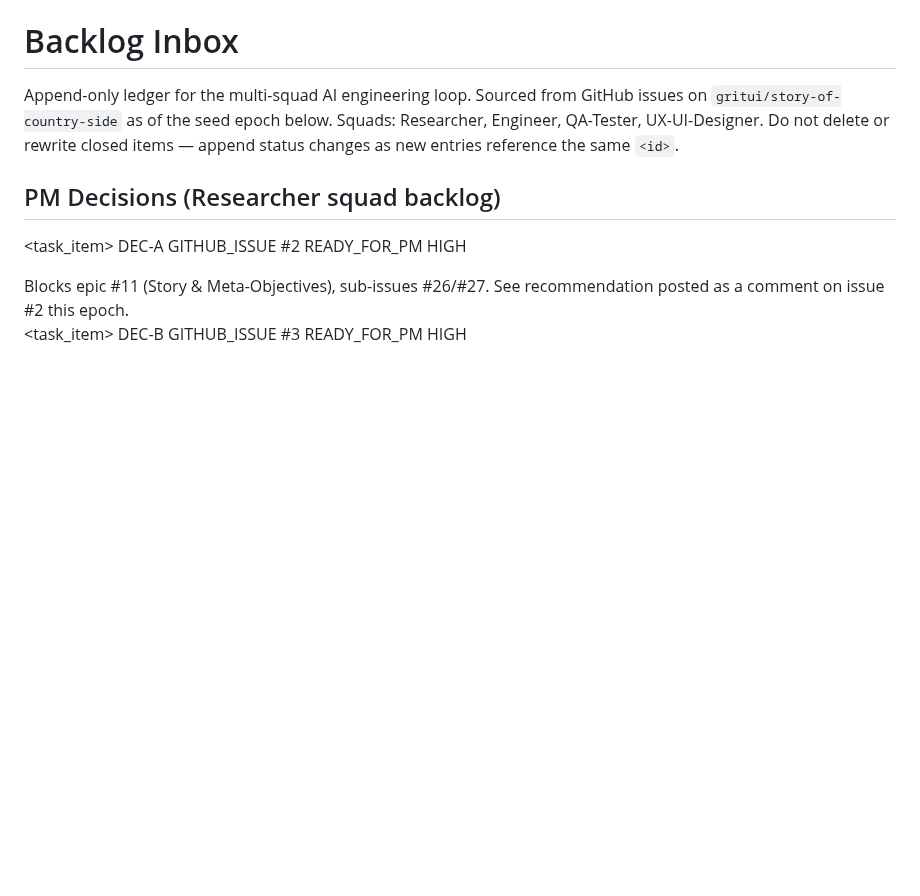
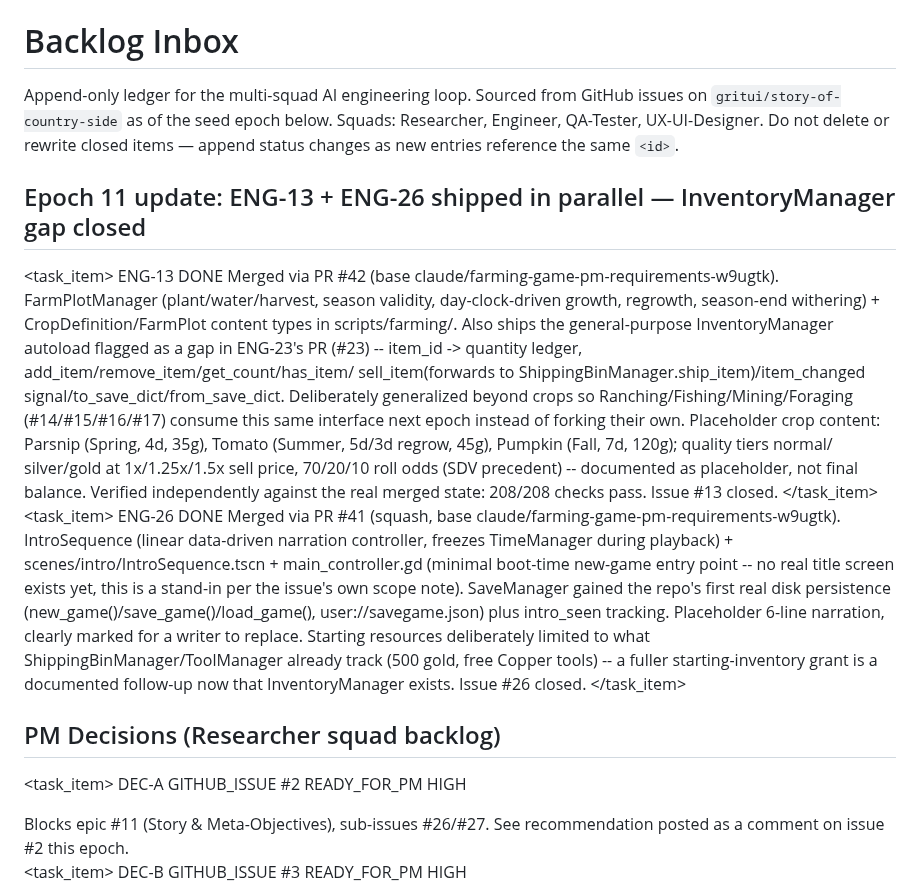
Before and after one commit to GRITui/story-of-country-side, a Markdown page: backlog-inbox.md, the part around the change. Drawn GitHub-style; blank space fills up the shorter version.

Commit message:
Epoch 11: ENG-13 (Agriculture+InventoryManager) and ENG-26 (Opening hook) shipped

```diff
--- a/backlog-inbox.md
+++ b/backlog-inbox.md
@@ -7,6 +7,74 @@ rewrite closed items — append status changes as new entries reference the
 same `<id>`.
 
 <!-- Seed epoch: Researcher-Squad, run 1 -->
+
+## Epoch 11 update: ENG-13 + ENG-26 shipped in parallel — InventoryManager gap closed
+
+<task_item>
+  <id>ENG-13</id>
+  <status>DONE</status>
+  <description>
+    Merged via PR #42 (base claude/farming-game-pm-requirements-w9ugtk).
+    FarmPlotManager (plant/water/harvest, season validity, day-clock-driven
+    growth, regrowth, season-end withering) + CropDefinition/FarmPlot
+    content types in scripts/farming/. Also ships the general-purpose
+    InventoryManager autoload flagged as a gap in ENG-23's PR (#23) --
+    item_id -> quantity ledger, add_item/remove_item/get_count/has_item/
+    sell_item(forwards to ShippingBinManager.ship_item)/item_changed
+    signal/to_save_dict/from_save_dict. Deliberately generalized beyond
+    crops so Ranching/Fishing/Mining/Foraging (#14/#15/#16/#17) consume
+    this same interface next epoch instead of forking their own.
+    Placeholder crop content: Parsnip (Spring, 4d, 35g), Tomato (Summer,
+    5d/3d regrow, 45g), Pumpkin (Fall, 7d, 120g); quality tiers normal/
+    silver/gold at 1x/1.25x/1.5x sell price, 70/20/10 roll odds (SDV
+    precedent) -- documented as placeholder, not final balance. Verified
+    independently against the real merged state: 208/208 checks pass.
+    Issue #13 closed.
+  </description>
+</task_item>
+<task_item>
+  <id>ENG-26</id>
+  <status>DONE</status>
+  <description>
+    Merged via PR #41 (squash, base claude/farming-game-pm-requirements-w9ugtk).
+    IntroSequence (linear data-driven narration controller, freezes
+    TimeManager during playback) + scenes/intro/IntroSequence.tscn +
+    main_controller.gd (minimal boot-time new-game entry point -- no real
+    title screen exists yet, this is a stand-in per the issue's own scope
+    note). SaveManager gained the repo's first real disk persistence
+    (new_game()/save_game()/load_game(), user://savegame.json) plus
+    intro_seen tracking. Placeholder 6-line narration, clearly marked for
+    a writer to replace. Starting resources deliberately limited to what
+    ShippingBinManager/ToolManager already track (500 gold, free Copper
+    tools) -- a fuller starting-inventory grant is a documented follow-up
+    now that InventoryManager exists. Issue #26 closed.
+  </description>
+</task_item>
+
+<!-- Coordination note: dispatched as two parallel Engineer-Squad
+     subagents on isolated worktree branches (feature/eng-13-agriculture,
+     feature/eng-26-opening-hook), chosen because they touch disjoint
+     primary systems (crop/inventory logic vs. intro scene/save
+     persistence). Both PRs opened within the same minute and both
+     touched scripts/autoload/save_manager.gd + tests/test_runner.gd
+     (SaveManager growing two independent extensions at once, plus two
+     independent blocks of new tests appended to the same file) --
+     PR #41 merged clean; PR #42 then showed a real (expected, additive)
+     merge conflict against the now-moved base. While resolving that
+     conflict locally to verify-then-merge it myself, a concurrent
+     process/session resolved the same conflict (identical default
+     merge-commit message, i.e. a plain `git merge --no-edit`) and merged
+     PR #42 first, mid-resolution on my end. Did not overwrite anything --
+     abandoned my in-progress local resolution once I saw the merge had
+     already landed, and independently re-verified the actual merged
+     result on the base branch (not trusting either side's or my own
+     unverified fix): 208/208 checks pass, clean smoke boot. No content
+     was lost or duplicated in the real merge. -->
+
+<!-- Step 0 discovery this epoch: 15 open issues, all represented in this
+     ledger already (no new GitHub issues found). No open PRs left after
+     merging #41/#42. -->
+
 
 ## PM Decisions (Researcher squad backlog)
 
```
Also changed, not shown: squad-handshake-engineer.md (+33 -29 lines).
